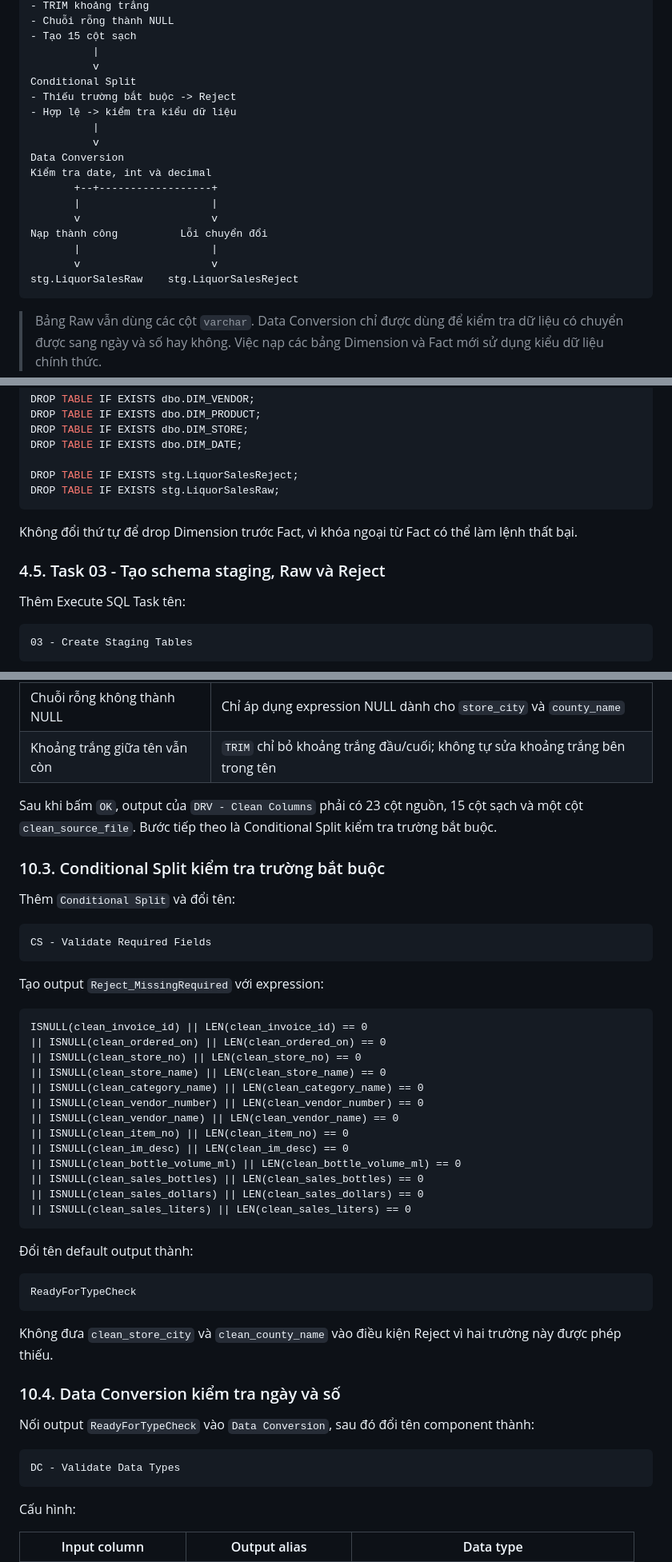
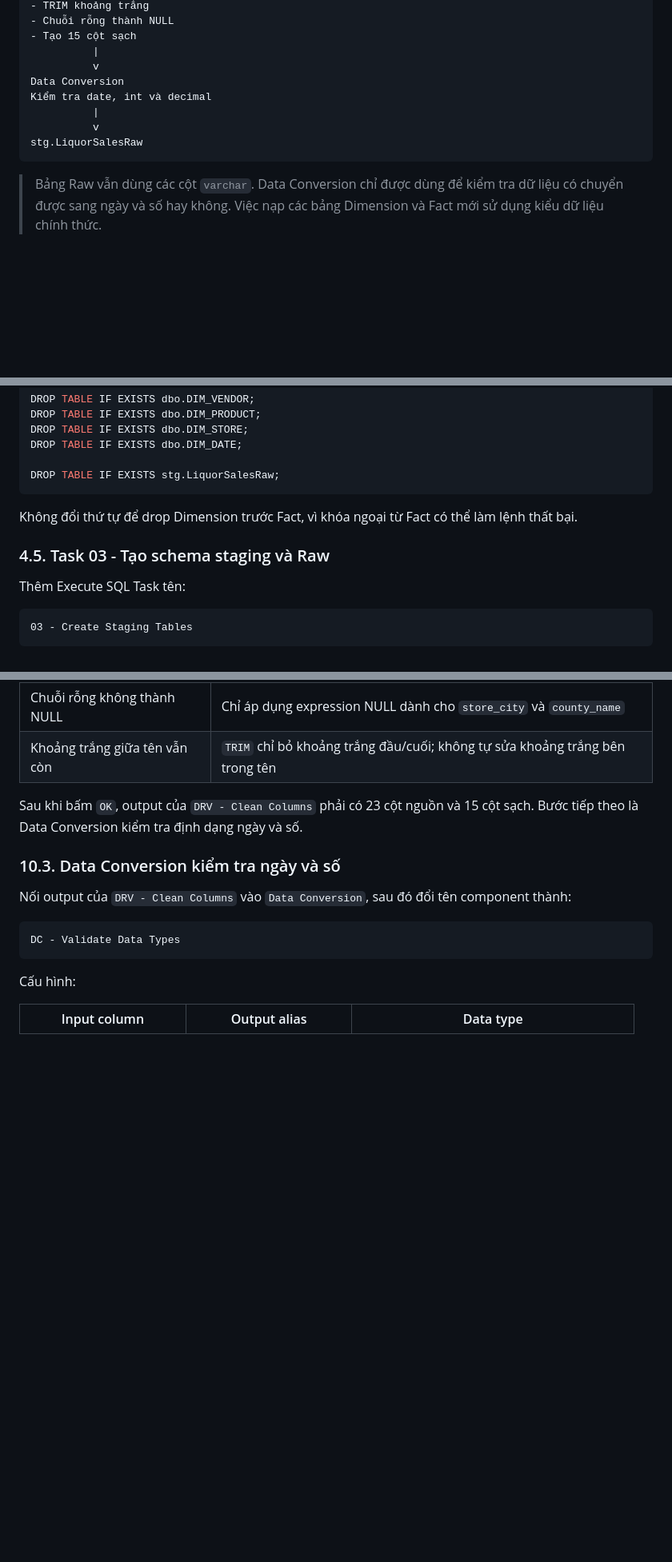
Before and after one commit to phud774/IS217.R11, a Markdown page: HUONG_DAN_SSIS_CLEAN_VA_LOAD_RAW.md, 3 parts joined by grey strips. Shown at 80% size. GitHub-like rendering; blank space fills up the shorter version.

````diff
--- a/HUONG_DAN_SSIS_CLEAN_VA_LOAD_RAW.md
+++ b/HUONG_DAN_SSIS_CLEAN_VA_LOAD_RAW.md
@@ -43,20 +41,11 @@ Derived Column
 - Tạo 15 cột sạch
           |
           v
-Conditional Split
-- Thiếu trường bắt buộc -> Reject
-- Hợp lệ -> kiểm tra kiểu dữ liệu
+Data Conversion
+Kiểm tra date, int và decimal
           |
           v
-Data Conversion
-Kiểm tra date, int và decimal
-       +--+------------------+
-       |                     |
-       v                     v
-Nạp thành công          Lỗi chuyển đổi
-       |                     |
-       v                     v
-stg.LiquorSalesRaw    stg.LiquorSalesReject
+stg.LiquorSalesRaw
 ```
 
 > Bảng Raw vẫn dùng các cột `varchar`. Data Conversion chỉ được dùng để kiểm tra dữ liệu có chuyển được sang ngày và số hay không. Việc nạp các bảng Dimension và Fact mới sử dụng kiểu dữ liệu chính thức.
@@ -165,13 +154,12 @@ DROP TABLE IF EXISTS dbo.DIM_PRODUCT;
 DROP TABLE IF EXISTS dbo.DIM_STORE;
 DROP TABLE IF EXISTS dbo.DIM_DATE;
 
-DROP TABLE IF EXISTS stg.LiquorSalesReject;
 DROP TABLE IF EXISTS stg.LiquorSalesRaw;
 ```
 
 Không đổi thứ tự để drop Dimension trước Fact, vì khóa ngoại từ Fact có thể làm lệnh thất bại.
 
-### 4.5. Task 03 - Tạo schema staging, Raw và Reject
+### 4.5. Task 03 - Tạo schema staging và Raw
 
 Thêm Execute SQL Task tên:
 
@@ -992,45 +921,11 @@ Sau khi kiểm tra xong, có thể tắt Data Viewer để package chạy nhanh
 | Chuỗi rỗng không thành NULL | Chỉ áp dụng expression NULL dành cho `store_city` và `county_name` |
 | Khoảng trắng giữa tên vẫn còn | `TRIM` chỉ bỏ khoảng trắng đầu/cuối; không tự sửa khoảng trắng bên trong tên |
 
-Sau khi bấm `OK`, output của `DRV - Clean Columns` phải có 23 cột nguồn, 15 cột sạch và một cột `clean_source_file`. Bước tiếp theo là Conditional Split kiểm tra trường bắt buộc.
+Sau khi bấm `OK`, output của `DRV - Clean Columns` phải có 23 cột nguồn và 15 cột sạch. Bước tiếp theo là Data Conversion kiểm tra định dạng ngày và số.
 
-### 10.3. Conditional Split kiểm tra trường bắt buộc
+### 10.3. Data Conversion kiểm tra ngày và số
 
-Thêm `Conditional Split` và đổi tên:
-
-```text
-CS - Validate Required Fields
-```
-
-Tạo output `Reject_MissingRequired` với expression:
-
-```text
-ISNULL(clean_invoice_id) || LEN(clean_invoice_id) == 0
-|| ISNULL(clean_ordered_on) || LEN(clean_ordered_on) == 0
-|| ISNULL(clean_store_no) || LEN(clean_store_no) == 0
-|| ISNULL(clean_store_name) || LEN(clean_store_name) == 0
-|| ISNULL(clean_category_name) || LEN(clean_category_name) == 0
-|| ISNULL(clean_vendor_number) || LEN(clean_vendor_number) == 0
-|| ISNULL(clean_vendor_name) || LEN(clean_vendor_name) == 0
-|| ISNULL(clean_item_no) || LEN(clean_item_no) == 0
-|| ISNULL(clean_im_desc) || LEN(clean_im_desc) == 0
-|| ISNULL(clean_bottle_volume_ml) || LEN(clean_bottle_volume_ml) == 0
-|| ISNULL(clean_sales_bottles) || LEN(clean_sales_bottles) == 0
-|| ISNULL(clean_sales_dollars) || LEN(clean_sales_dollars) == 0
-|| ISNULL(clean_sales_liters) || LEN(clean_sales_liters) == 0
-```
-
-Đổi tên default output thành:
-
-```text
-ReadyForTypeCheck
-```
-
-Không đưa `clean_store_city` và `clean_county_name` vào điều kiện Reject vì hai trường này được phép thiếu.
-
-### 10.4. Data Conversion kiểm tra ngày và số
-
-Nối output `ReadyForTypeCheck` vào `Data Conversion`, sau đó đổi tên component thành:
+Nối output của `DRV - Clean Columns` vào `Data Conversion`, sau đó đổi tên component thành:
 
 ```text
 DC - Validate Data Types
````
Also changed, not shown: other parts of HUONG_DAN_SSIS_CLEAN_VA_LOAD_RAW.md (+25 -152 lines).
